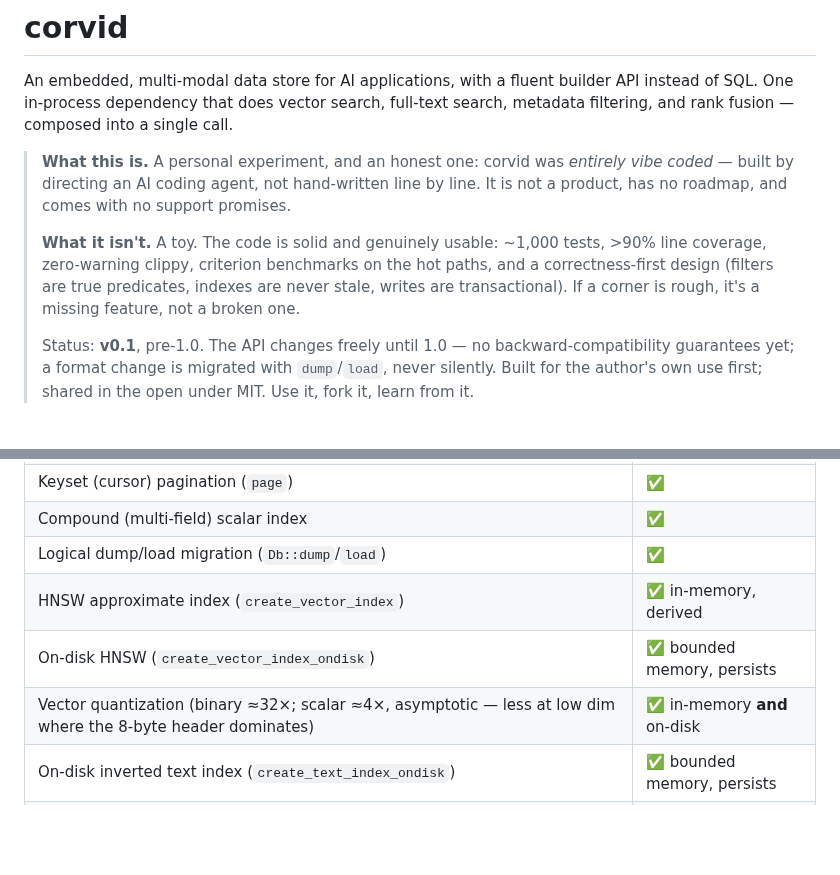
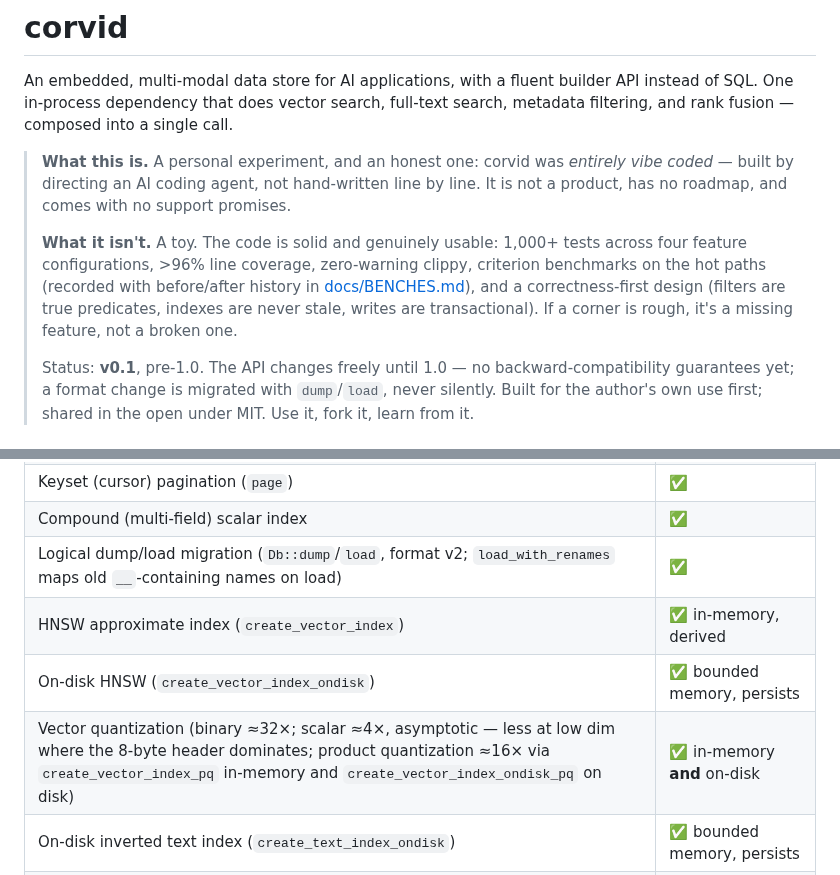
Before and after one commit to corvid-db/corvid, a Markdown page: README.md, 2 parts joined by grey strips. Rendered like a GitHub page; blank space fills up the shorter version.

Commit message:
docs(README): name PQ overloads and load_with_renames; refresh test/coverage numbers; link BENCHES.md

```diff
--- a/README.md
+++ b/README.md
@@ -10,11 +10,13 @@ call.
 > line by line. It is not a product, has no roadmap, and comes with no support
 > promises.
 >
-> **What it isn't.** A toy. The code is solid and genuinely usable: ~1,000
-> tests, >90% line coverage, zero-warning clippy, criterion benchmarks on the
-> hot paths, and a correctness-first design (filters are true predicates,
-> indexes are never stale, writes are transactional). If a corner is rough,
-> it's a missing feature, not a broken one.
+> **What it isn't.** A toy. The code is solid and genuinely usable: 1,000+
+> tests across four feature configurations, >96% line coverage,
+> zero-warning clippy, criterion benchmarks on the hot paths (recorded
+> with before/after history in [docs/BENCHES.md](docs/BENCHES.md)), and a
+> correctness-first design (filters are true predicates, indexes are never
+> stale, writes are transactional). If a corner is rough, it's a missing
+> feature, not a broken one.
 >
 > Status: **v0.1**, pre-1.0. The API changes freely until 1.0 — no
 > backward-compatibility guarantees yet; a format change is migrated with
@@ -101,10 +103,10 @@ full **[API reference](https://i-rocky.github.io/corvid/api/corvid/)**.
 | k-nearest geo (`geo_nearest`) | ✅ |
 | Keyset (cursor) pagination (`page`) | ✅ |
 | Compound (multi-field) scalar index | ✅ |
-| Logical dump/load migration (`Db::dump`/`load`) | ✅ |
+| Logical dump/load migration (`Db::dump`/`load`, format v2; `load_with_renames` maps old `__`-containing names on load) | ✅ |
 | HNSW approximate index (`create_vector_index`) | ✅ in-memory, derived |
 | On-disk HNSW (`create_vector_index_ondisk`) | ✅ bounded memory, persists |
-| Vector quantization (binary ≈32×; scalar ≈4×, asymptotic — less at low dim where the 8-byte header dominates) | ✅ in-memory **and** on-disk |
+| Vector quantization (binary ≈32×; scalar ≈4×, asymptotic — less at low dim where the 8-byte header dominates; product quantization ≈16× via `create_vector_index_pq` in-memory and `create_vector_index_ondisk_pq` on disk) | ✅ in-memory **and** on-disk |
 | On-disk inverted text index (`create_text_index_ondisk`) | ✅ bounded memory, persists |
 | Scalar index (`create_scalar_index`): sub-linear eq/range filters | ✅ on disk, persists |
 | Directed property graph (`link`/`neighbors`/`traverse`) | ✅ |
```
